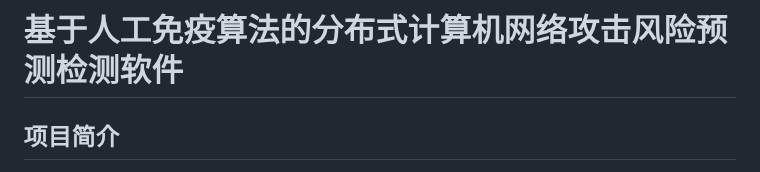
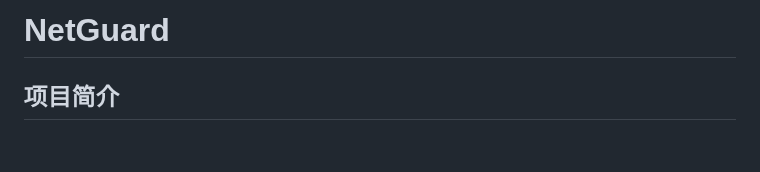
Before and after one commit to Aur0r3-zy/NetGuard, a Markdown page: README.md, the part around the change. GitHub-like rendering; blank space fills up the shorter version.

```diff
--- a/README.md
+++ b/README.md
@@ -1,4 +1,4 @@
-# 基于人工免疫算法的分布式计算机网络攻击风险预测检测软件
+# NetGuard
 
 ## 项目简介
 本项目是一个基于人工免疫算法的分布式计算机网络攻击风险预测检测软件，旨在为用户提供全面的网络安全解决方案。通过分析历史数据和实时数据，利用人工免疫算法模型进行风险评估，并能够在攻击发生前发出警报，从而降低潜在损失。
```
